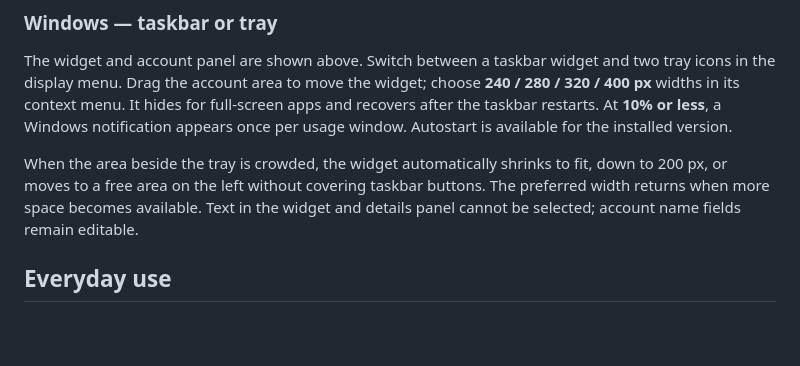
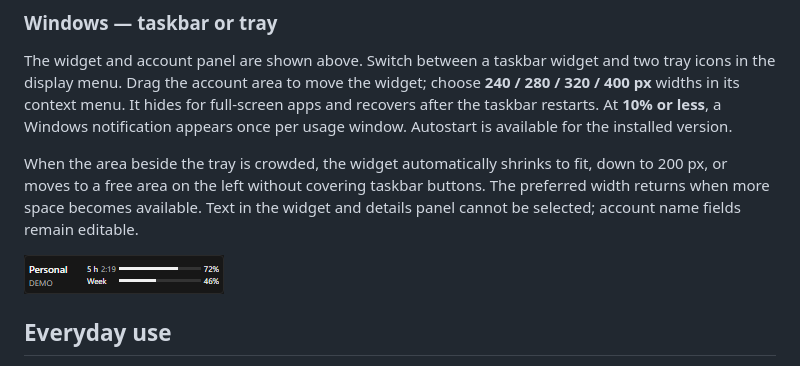
Before and after one commit to PyatkovVK/limits, a Markdown page: README.md, the part around the change. Drawn GitHub-style; pictures changed too: docs/screenshots/windows-widget-compact.png (added); blank space fills up the shorter version.

```diff
--- a/README.md
+++ b/README.md
@@ -94,6 +94,8 @@ The widget and account panel are shown above. Switch between a taskbar widget an
 
 When the area beside the tray is crowded, the widget automatically shrinks to fit, down to 200 px, or moves to a free area on the left without covering taskbar buttons. The preferred width returns when more space becomes available. Text in the widget and details panel cannot be selected; account name fields remain editable.
 
+![Compact Windows taskbar widget at 200 px with demo data](docs/screenshots/windows-widget-compact.png)
+
 ## Everyday use
 
 - Click the widget or an indicator to open details, view accounts, and refresh usage.
```
Also changed, not shown: README.ru.md (+2 -0 lines).
